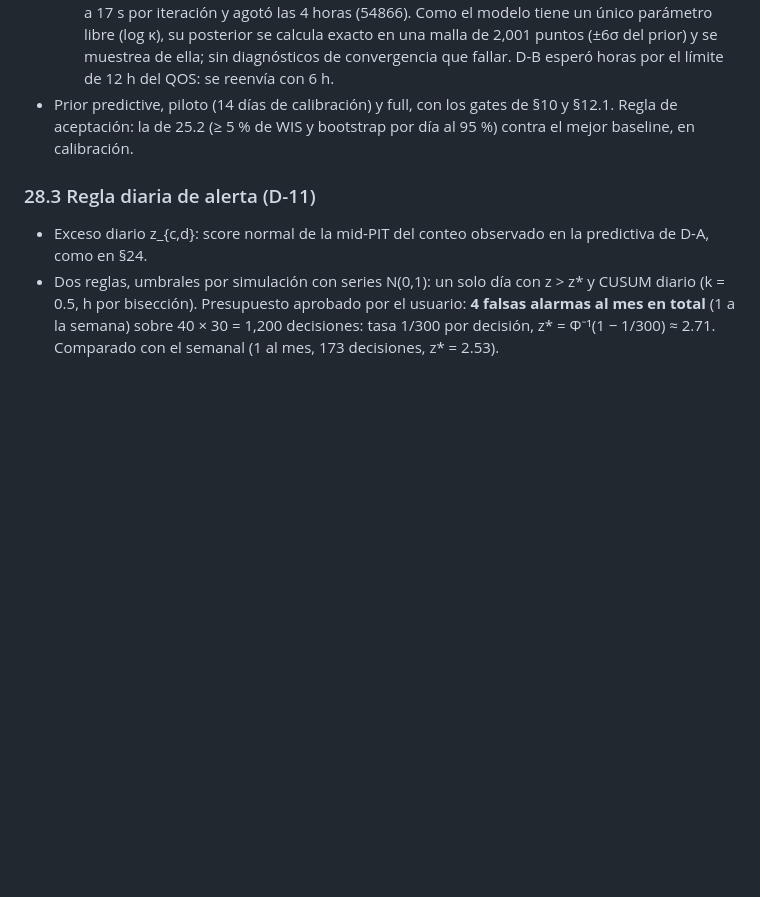
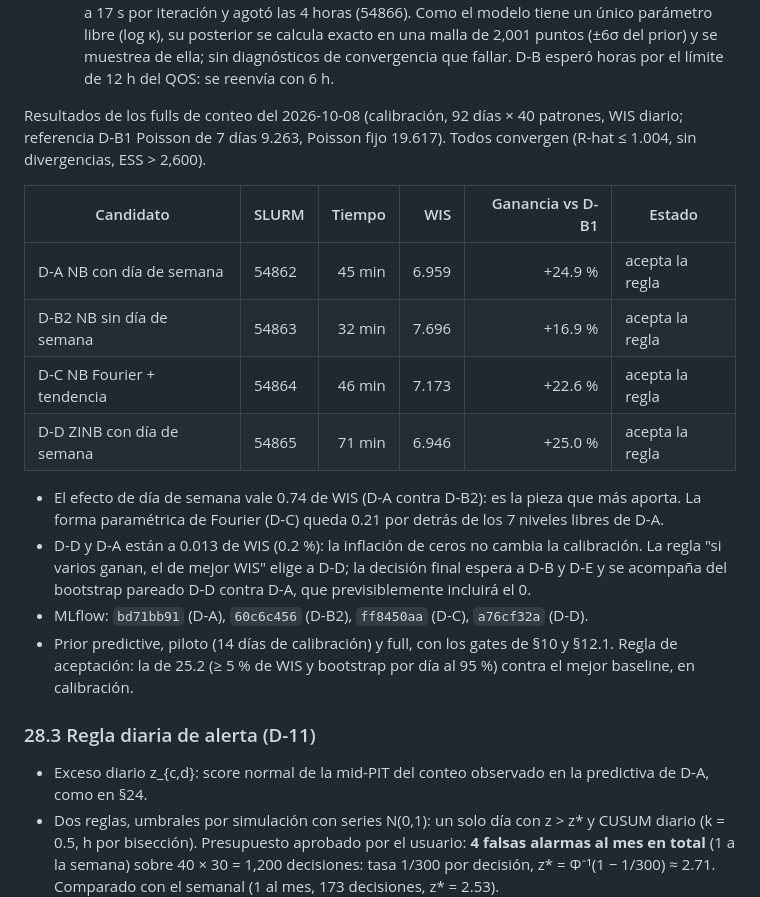
Before and after one commit to Codenid/capstone-claims-triage, a Markdown page: docs/registro/models_plan.md, the part around the change. Rendered like a GitHub page; blank space fills up the shorter version.

Commit message:
Record the four daily count fulls in §28.2
Co-Authored-By: Claude Fable 5.1 <noreply@anthropic.com>

```diff
--- a/docs/registro/models_plan.md
+++ b/docs/registro/models_plan.md
@@ -2257,6 +2257,27 @@ correctivas sobre aumentos persistentes.
     exacto en una malla de 2,001 puntos (±6σ del prior) y se muestrea de ella;
     sin diagnósticos de convergencia que fallar. D-B esperó horas por el
     límite de 12 h del QOS: se reenvía con 6 h.
+
+Resultados de los fulls de conteo del 2026-10-08 (calibración, 92 días × 40
+patrones, WIS diario; referencia D-B1 Poisson de 7 días 9.263, Poisson fijo
+19.617). Todos convergen (R-hat ≤ 1.004, sin divergencias, ESS > 2,600).
+
+| Candidato | SLURM | Tiempo | WIS | Ganancia vs D-B1 | Estado |
+|---|---|---:|---:|---:|---|
+| D-A NB con día de semana | 54862 | 45 min | 6.959 | +24.9 % | acepta la regla |
+| D-B2 NB sin día de semana | 54863 | 32 min | 7.696 | +16.9 % | acepta la regla |
+| D-C NB Fourier + tendencia | 54864 | 46 min | 7.173 | +22.6 % | acepta la regla |
+| D-D ZINB con día de semana | 54865 | 71 min | 6.946 | +25.0 % | acepta la regla |
+
+- El efecto de día de semana vale 0.74 de WIS (D-A contra D-B2): es la pieza
+  que más aporta. La forma paramétrica de Fourier (D-C) queda 0.21 por detrás
+  de los 7 niveles libres de D-A.
+- D-D y D-A están a 0.013 de WIS (0.2 %): la inflación de ceros no cambia la
+  calibración. La regla "si varios ganan, el de mejor WIS" elige a D-D; la
+  decisión final espera a D-B y D-E y se acompaña del bootstrap pareado D-D
+  contra D-A, que previsiblemente incluirá el 0.
+- MLflow: `bd71bb91` (D-A), `60c6c456` (D-B2), `ff8450aa` (D-C), `a76cf32a`
+  (D-D).
 - Prior predictive, piloto (14 días de calibración) y full, con los gates de
   §10 y §12.1. Regla de aceptación: la de 25.2 (≥ 5 % de WIS y bootstrap por
   día al 95 %) contra el mejor baseline, en calibración.
```
